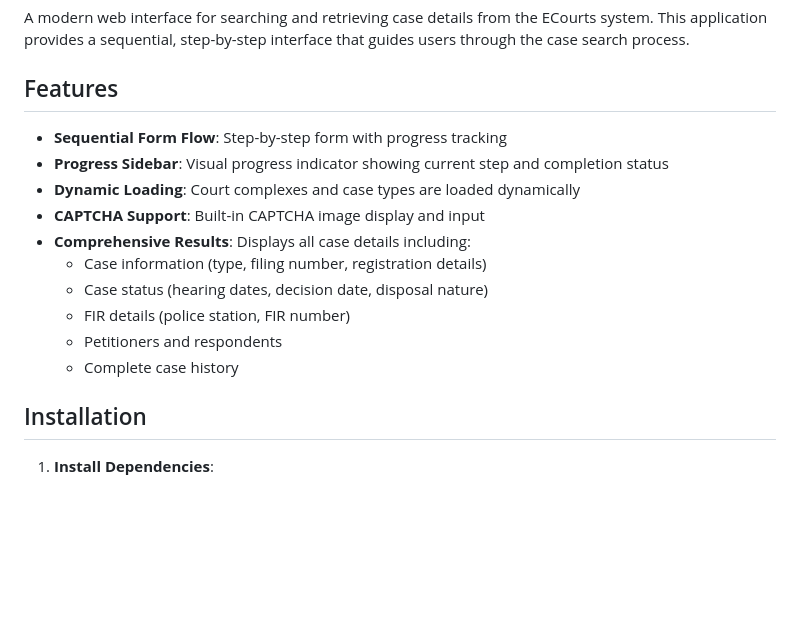
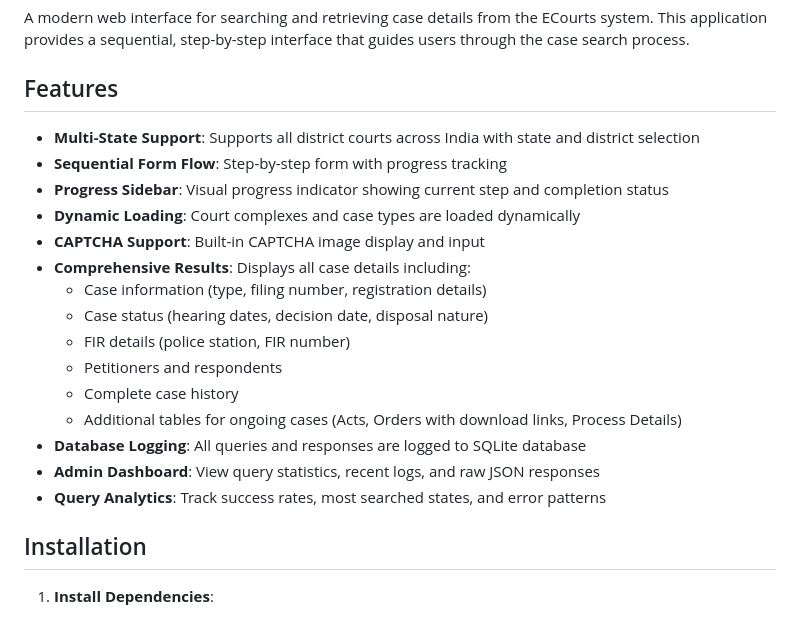
Before and after one commit to parzi-val/ecourts-scraper, a Markdown page: README.md, the part around one of its changes. Rendered like a GitHub page; blank space fills up the shorter version.

```diff
--- a/README.md
+++ b/README.md
@@ -4,6 +4,7 @@ A modern web interface for searching and retrieving case details from the ECourt
 
 ## Features
 
+- **Multi-State Support**: Supports all district courts across India with state and district selection
 - **Sequential Form Flow**: Step-by-step form with progress tracking
 - **Progress Sidebar**: Visual progress indicator showing current step and completion status
 - **Dynamic Loading**: Court complexes and case types are loaded dynamically
@@ -14,6 +15,10 @@ A modern web interface for searching and retrieving case details from the ECourt
   - FIR details (police station, FIR number)
   - Petitioners and respondents
   - Complete case history
+  - Additional tables for ongoing cases (Acts, Orders with download links, Process Details)
+- **Database Logging**: All queries and responses are logged to SQLite database
+- **Admin Dashboard**: View query statistics, recent logs, and raw JSON responses
+- **Query Analytics**: Track success rates, most searched states, and error patterns
 
 ## Installation
 
```
Also changed, not shown: other parts of README.md (+85 -8 lines), LICENSE.md (added, +21 -0 lines).
